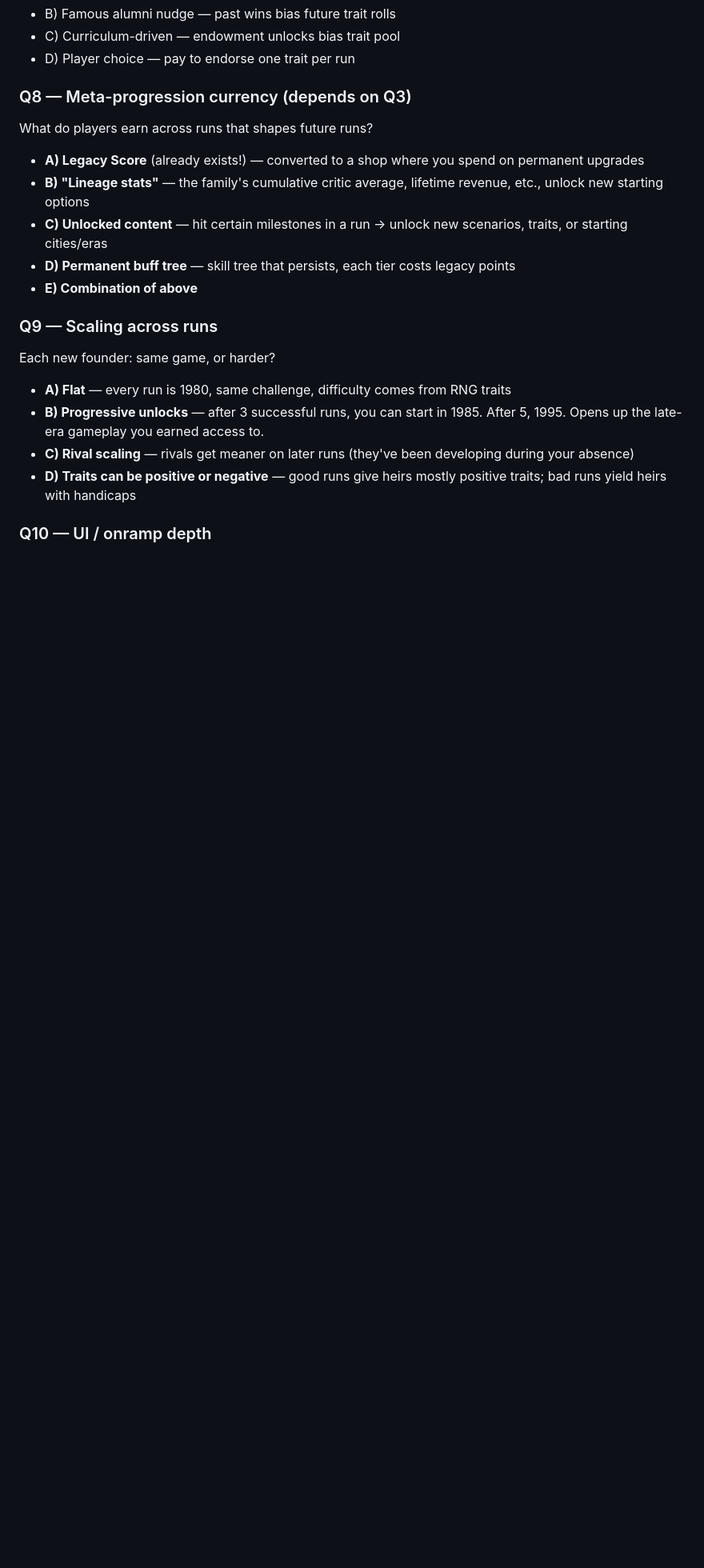
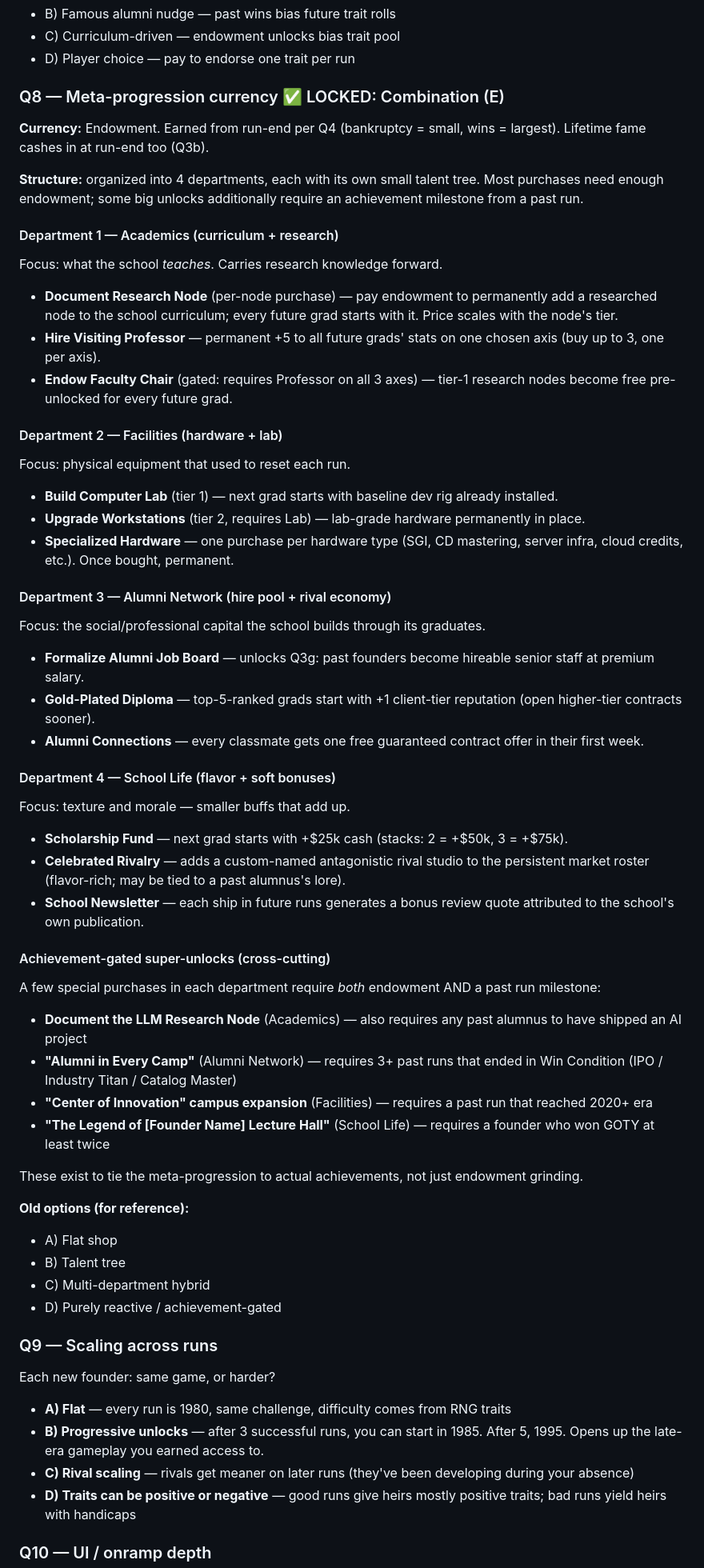
Before and after one commit to CheesusCrustBoyMillionare/Software-Dev-Clicker, a Markdown page: DESIGN_ROGUELITE.md, the part around the change. Shown at 80% size. Drawn GitHub-style; blank space fills up the shorter version.

Commit message:
Q8 locked: endowment spend is 4-department tree with achievement gates
Currency:
  Endowment earned per Q4 (bankruptcy small ... win largest) +
  lifetime fame cashes in at run-end.

Spend: 4 departments, each a small talent tree:

  Academics — what the school teaches
    Document Research Node (per-node; persists research unlock)
    Hire Visiting Professor (+5 to all grads on one axis; 3 total)
    Endow Faculty Chair (gated on all 3 Professors; tier-1 nodes free)

  Facilities — lab + hardware
    Build Computer Lab (tier 1)
    Upgrade Workstations (tier 2, req: Lab)
    Specialized Hardware (SGI, CD mastering, etc — one-off per item)

  Alumni Network — hire pool + rival economy
    Formalize Alumni Job Board (past founders hireable)
    Gold-Plated Diploma (top-5 grads +1 client rep)
    Alumni Connections (first-week free contract offer)

  School Life — flavor + soft bonuses
    Scholarship Fund (+$25K starting cash; stackable)
    Celebrated Rivalry (named rival studio added to market)
    School Newsletter (bonus school-attributed review per ship)

Achievement-gated super-unlocks (endowment + past milestone):
  Document LLM Node (req: past AI ship)
  Alumni in Every Camp (req: 3+ winning runs)
  Center of Innovation (req: past run reached 2020+)
  Legend Lecture Hall (req: founder with 2+ GOTY wins)

Ties meta-progression to real milestones, not pure grinding.

```diff
--- a/DESIGN_ROGUELITE.md
+++ b/DESIGN_ROGUELITE.md
@@ -239,13 +239,50 @@ Each classmate's passions + mechanical traits + narrative traits are rolled fres
 - C) Curriculum-driven — endowment unlocks bias trait pool
 - D) Player choice — pay to endorse one trait per run
 
-### Q8 — Meta-progression currency (depends on Q3)
-What do players earn across runs that shapes future runs?
-- **A) Legacy Score** (already exists!) — converted to a shop where you spend on permanent upgrades
-- **B) "Lineage stats"** — the family's cumulative critic average, lifetime revenue, etc., unlock new starting options
-- **C) Unlocked content** — hit certain milestones in a run → unlock new scenarios, traits, or starting cities/eras
-- **D) Permanent buff tree** — skill tree that persists, each tier costs legacy points
-- **E) Combination of above**
+### Q8 — Meta-progression currency ✅ LOCKED: Combination (E)
+
+**Currency:** Endowment. Earned from run-end per Q4 (bankruptcy = small, wins = largest). Lifetime fame cashes in at run-end too (Q3b).
+
+**Structure:** organized into 4 departments, each with its own small talent tree. Most purchases need enough endowment; some big unlocks additionally require an achievement milestone from a past run.
+
+#### Department 1 — Academics (curriculum + research)
+Focus: what the school *teaches*. Carries research knowledge forward.
+- **Document Research Node** (per-node purchase) — pay endowment to permanently add a researched node to the school curriculum; every future grad starts with it. Price scales with the node's tier.
+- **Hire Visiting Professor** — permanent +5 to all future grads' stats on one chosen axis (buy up to 3, one per axis).
+- **Endow Faculty Chair** (gated: requires Professor on all 3 axes) — tier-1 research nodes become free pre-unlocked for every future grad.
+
+#### Department 2 — Facilities (hardware + lab)
+Focus: physical equipment that used to reset each run.
+- **Build Computer Lab** (tier 1) — next grad starts with baseline dev rig already installed.
+- **Upgrade Workstations** (tier 2, requires Lab) — lab-grade hardware permanently in place.
+- **Specialized Hardware** — one purchase per hardware type (SGI, CD mastering, server infra, cloud credits, etc.). Once bought, permanent.
+
+#### Department 3 — Alumni Network (hire pool + rival economy)
+Focus: the social/professional capital the school builds through its graduates.
+- **Formalize Alumni Job Board** — unlocks Q3g: past founders become hireable senior staff at premium salary.
+- **Gold-Plated Diploma** — top-5-ranked grads start with +1 client-tier reputation (open higher-tier contracts sooner).
+- **Alumni Connections** — every classmate gets one free guaranteed contract offer in their first week.
+
+#### Department 4 — School Life (flavor + soft bonuses)
+Focus: texture and morale — smaller buffs that add up.
+- **Scholarship Fund** — next grad starts with +$25k cash (stacks: 2 = +$50k, 3 = +$75k).
+- **Celebrated Rivalry** — adds a custom-named antagonistic rival studio to the persistent market roster (flavor-rich; may be tied to a past alumnus's lore).
+- **School Newsletter** — each ship in future runs generates a bonus review quote attributed to the school's own publication.
+
+#### Achievement-gated super-unlocks (cross-cutting)
+A few special purchases in each department require *both* endowment AND a past run milestone:
+- **Document the LLM Research Node** (Academics) — also requires any past alumnus to have shipped an AI project
+- **"Alumni in Every Camp"** (Alumni Network) — requires 3+ past runs that ended in Win Condition (IPO / Industry Titan / Catalog Master)
+- **"Center of Innovation" campus expansion** (Facilities) — requires a past run that reached 2020+ era
+- **"The Legend of [Founder Name] Lecture Hall"** (School Life) — requires a founder who won GOTY at least twice
+
+These exist to tie the meta-progression to actual achievements, not just endowment grinding.
+
+**Old options (for reference):**
+- A) Flat shop
+- B) Talent tree
+- C) Multi-department hybrid
+- D) Purely reactive / achievement-gated
 
 ### Q9 — Scaling across runs
 Each new founder: same game, or harder?
```
